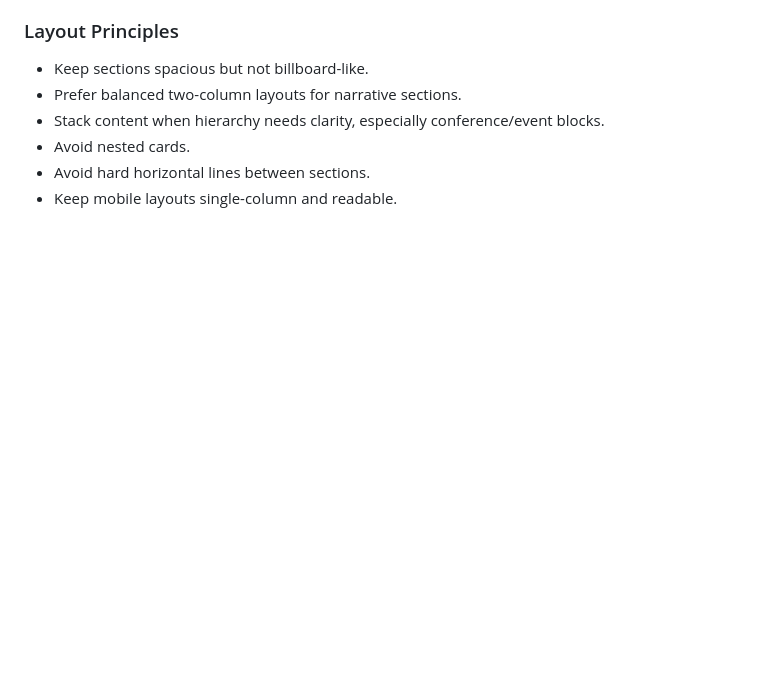
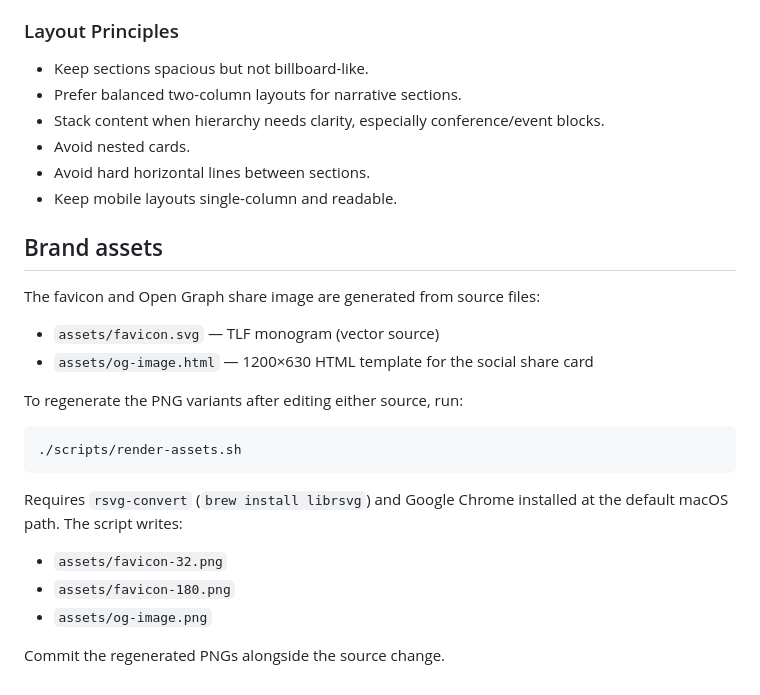
Before and after one commit to Tech-Leaders-Forum/techleaders.forum, a Markdown page: README.md, the part around the change. Drawn GitHub-style; blank space fills up the shorter version.

Commit message:
Document brand asset regeneration workflow
Co-Authored-By: Claude Opus 4.7 (1M context) <noreply@anthropic.com>

````diff
--- a/README.md
+++ b/README.md
@@ -193,3 +193,24 @@ Timeline rules:
 - Avoid nested cards.
 - Avoid hard horizontal lines between sections.
 - Keep mobile layouts single-column and readable.
+
+## Brand assets
+
+The favicon and Open Graph share image are generated from source files:
+
+- `assets/favicon.svg` — TLF monogram (vector source)
+- `assets/og-image.html` — 1200×630 HTML template for the social share card
+
+To regenerate the PNG variants after editing either source, run:
+
+```bash
+./scripts/render-assets.sh
+```
+
+Requires `rsvg-convert` (`brew install librsvg`) and Google Chrome installed at the default macOS path. The script writes:
+
+- `assets/favicon-32.png`
+- `assets/favicon-180.png`
+- `assets/og-image.png`
+
+Commit the regenerated PNGs alongside the source change.
````
